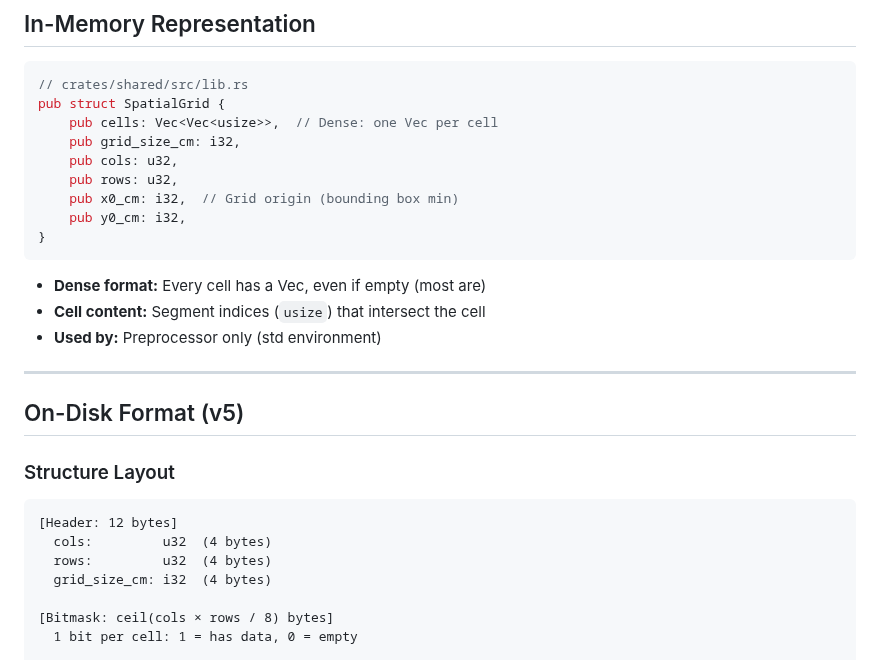
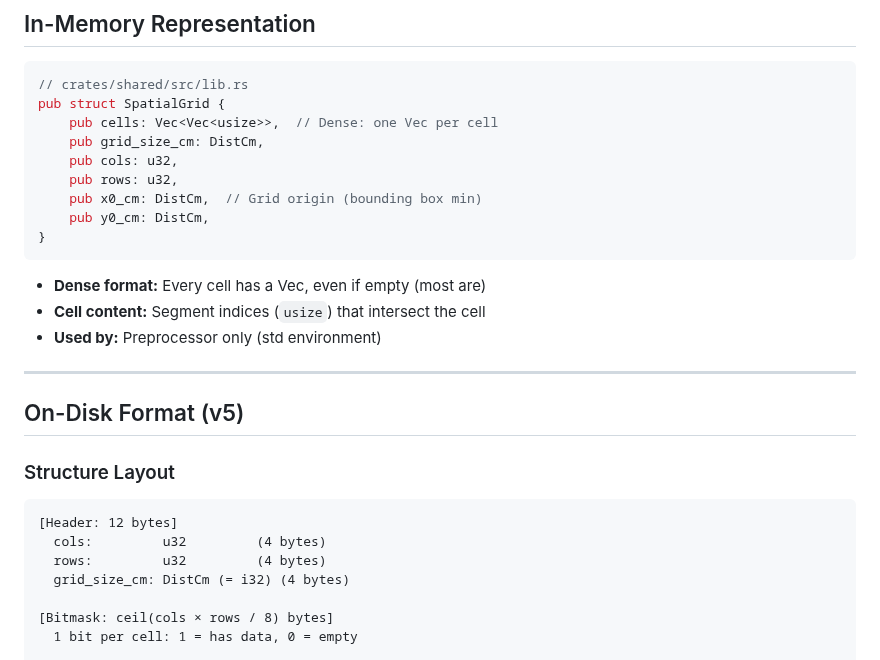
Before and after one commit to herryhou/bus_arrival, a Markdown page: docs/spatial_grid_binary_format.md, the part around the change. GitHub-like rendering.

Commit message:
docs: update type definitions for GeoCdeg and DistCm
- Add GeoCdeg type to tech report (distinct from HeadCdeg)
- Update SpatialGrid doc to use DistCm type alias
- Keep binary format documentation accurate (DistCm = i32)

Co-Authored-By: Claude Opus 4.6 <noreply@anthropic.com>

````diff
--- a/docs/spatial_grid_binary_format.md
+++ b/docs/spatial_grid_binary_format.md
@@ -14,11 +14,11 @@ The spatial grid is an index for O(k) segment queries during map matching. It di
 // crates/shared/src/lib.rs
 pub struct SpatialGrid {
     pub cells: Vec<Vec<usize>>,  // Dense: one Vec per cell
-    pub grid_size_cm: i32,
+    pub grid_size_cm: DistCm,
     pub cols: u32,
     pub rows: u32,
-    pub x0_cm: i32,  // Grid origin (bounding box min)
-    pub y0_cm: i32,
+    pub x0_cm: DistCm,  // Grid origin (bounding box min)
+    pub y0_cm: DistCm,
 }
 ```
 
@@ -34,9 +34,9 @@ pub struct SpatialGrid {
 
 ```
 [Header: 12 bytes]
-  cols:         u32  (4 bytes)
-  rows:         u32  (4 bytes)
-  grid_size_cm: i32  (4 bytes)
+  cols:         u32         (4 bytes)
+  rows:         u32         (4 bytes)
+  grid_size_cm: DistCm (= i32) (4 bytes)
 
 [Bitmask: ceil(cols × rows / 8) bytes]
   1 bit per cell: 1 = has data, 0 = empty
````
Also changed, not shown: docs/bus_arrival_tech_report_v8.md (+3 -1 lines).
